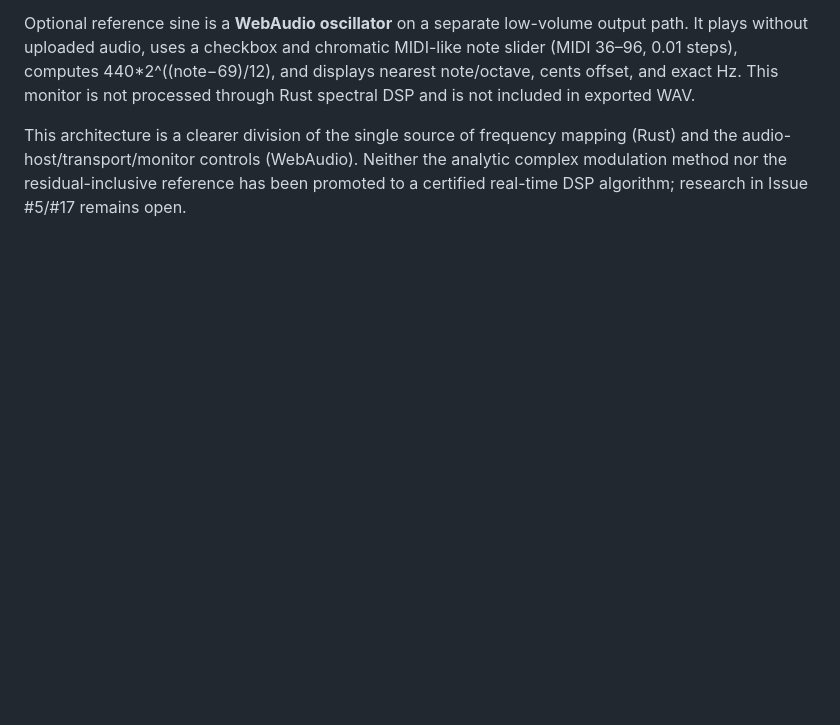
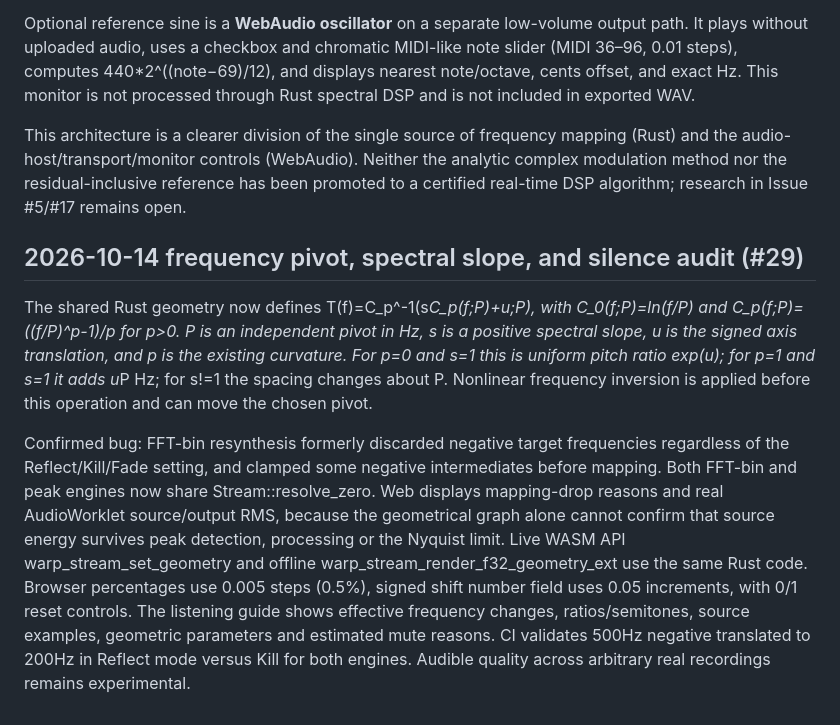
Before and after one commit to kinoko34077/frequency-warp-vst, a Markdown page: docs/SHARED_DSP_ARCHITECTURE.md, the part around the change. Rendered like a GitHub page; blank space fills up the shorter version.

Commit message:
docs: pivoted spectral geometry and resolved FFT negative-frequency silence issue

```diff
--- a/docs/SHARED_DSP_ARCHITECTURE.md
+++ b/docs/SHARED_DSP_ARCHITECTURE.md
@@ -200,3 +200,9 @@ frequency mapping (Rust) and the audio-host/transport/monitor controls
 (WebAudio). Neither the analytic complex modulation method nor the
 residual-inclusive reference has been promoted to a certified real-time
 DSP algorithm; research in Issue #5/#17 remains open.
+
+## 2026-10-14 frequency pivot, spectral slope, and silence audit (#29)
+
+The shared Rust geometry now defines T(f)=C_p^-1(s*C_p(f;P)+u;P), with C_0(f;P)=ln(f/P) and C_p(f;P)=((f/P)^p-1)/p for p>0. P is an independent pivot in Hz, s is a positive spectral slope, u is the signed axis translation, and p is the existing curvature. For p=0 and s=1 this is uniform pitch ratio exp(u); for p=1 and s=1 it adds u*P Hz; for s!=1 the spacing changes about P. Nonlinear frequency inversion is applied before this operation and can move the chosen pivot.
+
+Confirmed bug: FFT-bin resynthesis formerly discarded negative target frequencies regardless of the Reflect/Kill/Fade setting, and clamped some negative intermediates before mapping. Both FFT-bin and peak engines now share Stream::resolve_zero. Web displays mapping-drop reasons and real AudioWorklet source/output RMS, because the geometrical graph alone cannot confirm that source energy survives peak detection, processing or the Nyquist limit. Live WASM API warp_stream_set_geometry and offline warp_stream_render_f32_geometry_ext use the same Rust code. Browser percentages use 0.005 steps (0.5%), signed shift number field uses 0.05 increments, with 0/1 reset controls. The listening guide shows effective frequency changes, ratios/semitones, source examples, geometric parameters and estimated mute reasons. CI validates 500Hz negative translated to 200Hz in Reflect mode versus Kill for both engines. Audible quality across arbitrary real recordings remains experimental.
```
